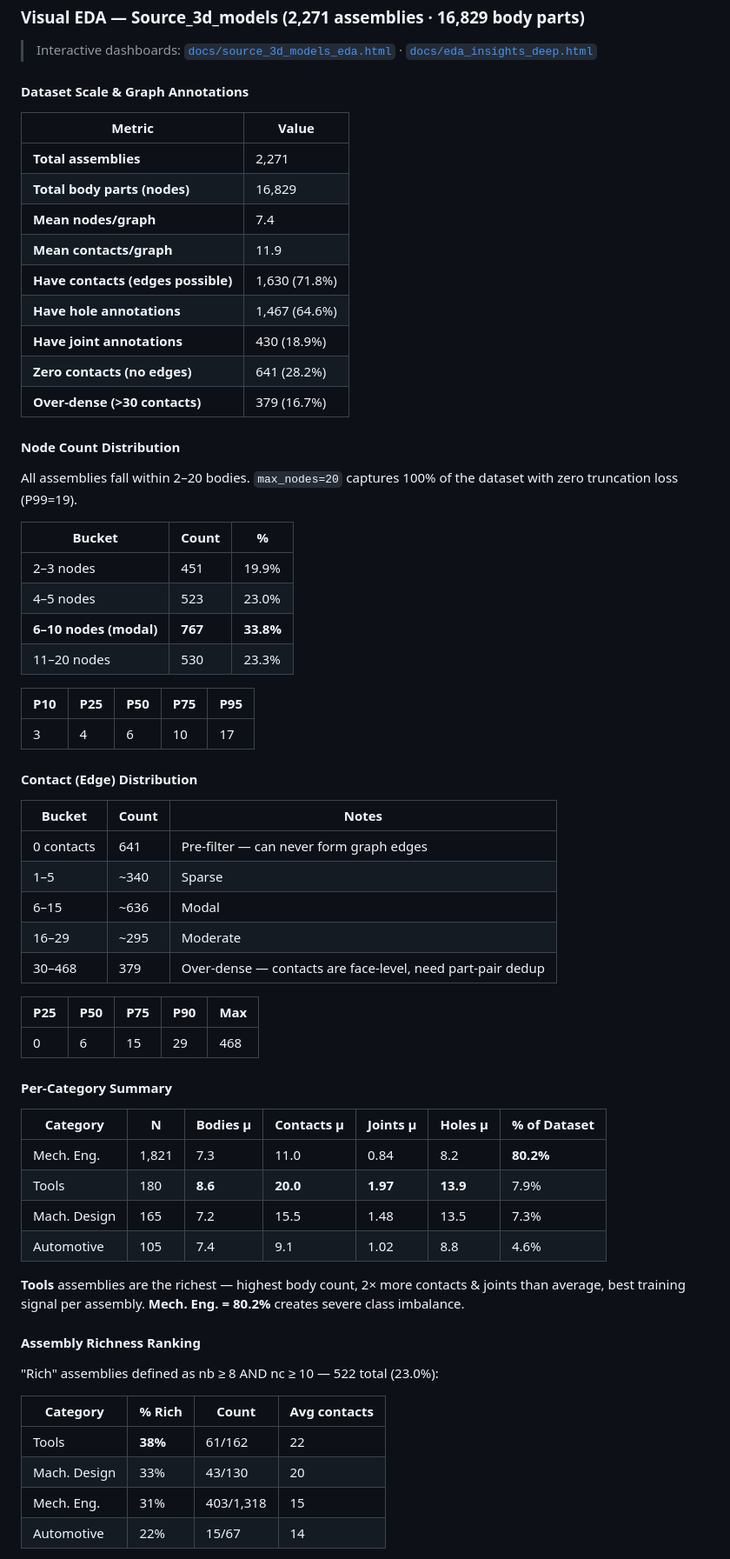
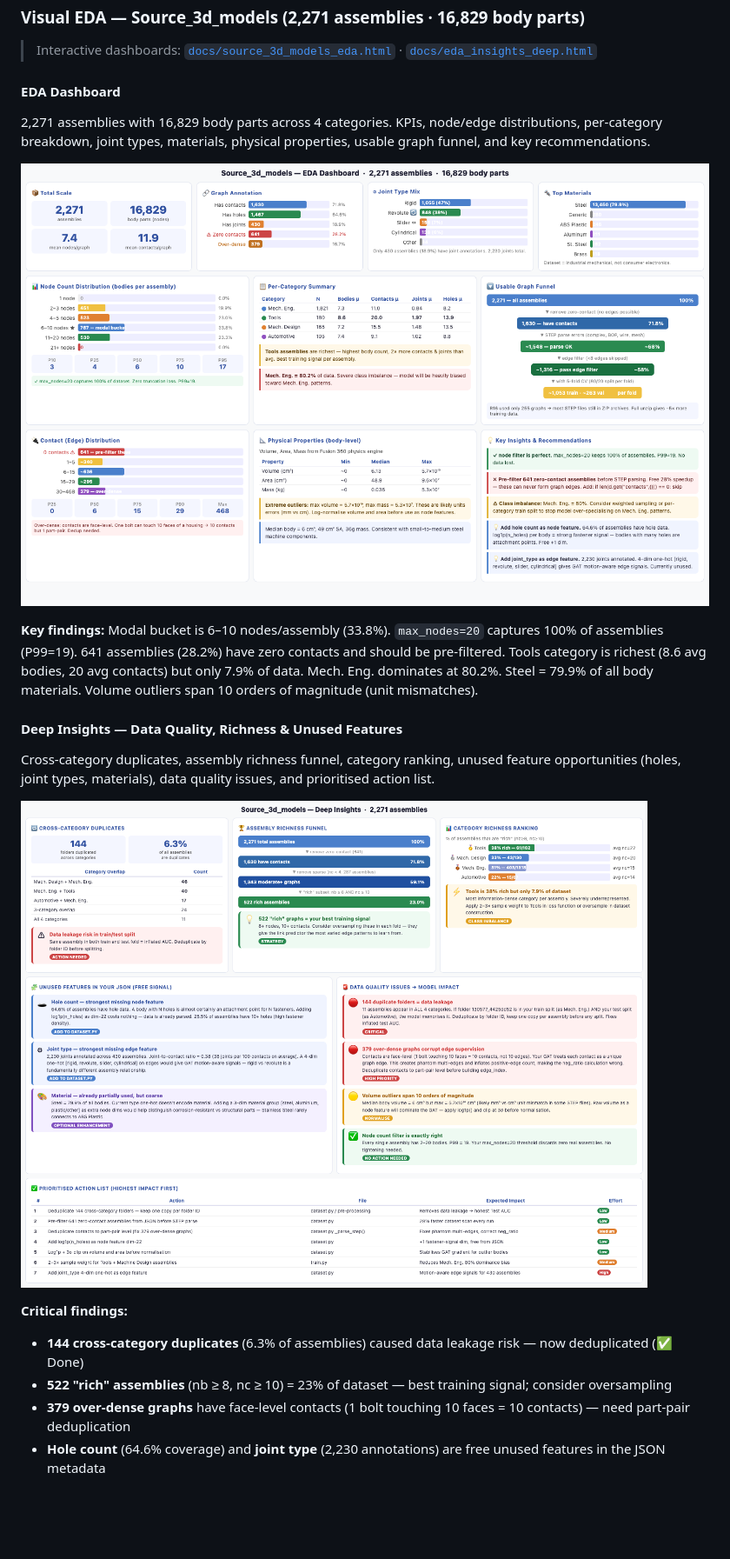
Before and after one commit to Sedimagan/AI-Assisted-3D-Assembly-Design, a Markdown page: README.md, the part around one of its changes. Shown at 87% size. GitHub-like rendering; pictures changed too: docs/eda_dashboard.png (added), docs/eda_insights_deep.png (added); blank space fills up the shorter version.

```diff
--- a/README.md
+++ b/README.md
@@ -634,68 +634,24 @@ The long tail of extra-large assemblies (up to 448 bodies) comes predominantly f
 
 > Interactive dashboards: [`docs/source_3d_models_eda.html`](./docs/source_3d_models_eda.html) · [`docs/eda_insights_deep.html`](./docs/eda_insights_deep.html)
 
-#### Dataset Scale & Graph Annotations
+#### EDA Dashboard
 
-| Metric | Value |
-|---|---|
-| **Total assemblies** | 2,271 |
-| **Total body parts (nodes)** | 16,829 |
-| **Mean nodes/graph** | 7.4 |
-| **Mean contacts/graph** | 11.9 |
-| **Have contacts (edges possible)** | 1,630 (71.8%) |
-| **Have hole annotations** | 1,467 (64.6%) |
-| **Have joint annotations** | 430 (18.9%) |
-| **Zero contacts (no edges)** | 641 (28.2%) |
-| **Over-dense (>30 contacts)** | 379 (16.7%) |
+2,271 assemblies with 16,829 body parts across 4 categories. KPIs, node/edge distributions, per-category breakdown, joint types, materials, physical properties, usable graph funnel, and key recommendations.
 
-#### Node Count Distribution
+![EDA Dashboard — Source_3d_models](docs/eda_dashboard.png)
 
-All assemblies fall within 2–20 bodies. `max_nodes=20` captures 100% of the dataset with zero truncation loss (P99=19).
+**Key findings:** Modal bucket is 6–10 nodes/assembly (33.8%). `max_nodes=20` captures 100% of assemblies (P99=19). 641 assemblies (28.2%) have zero contacts and should be pre-filtered. Tools category is richest (8.6 avg bodies, 20 avg contacts) but only 7.9% of data. Mech. Eng. dominates at 80.2%. Steel = 79.9% of all body materials. Volume outliers span 10 orders of magnitude (unit mismatches).
 
-| Bucket | Count | % |
-|---|---|---|
-| 2–3 nodes | 451 | 19.9% |
-| 4–5 nodes | 523 | 23.0% |
-| **6–10 nodes (modal)** | **767** | **33.8%** |
-| 11–20 nodes | 530 | 23.3% |
+#### Deep Insights — Data Quality, Richness & Unused Features
 
-| P10 | P25 | P50 | P75 | P95 |
-|---|---|---|---|---|
-| 3 | 4 | 6 | 10 | 17 |
+Cross-category duplicates, assembly richness funnel, category ranking, unused feature opportunities (holes, joint types, materials), data quality issues, and prioritised action list.
 
-#### Contact (Edge) Distribution
+![Deep Insights — Source_3d_models](docs/eda_insights_deep.png)
 
-| Bucket | Count | Notes |
-|---|---|---|
-| 0 contacts | 641 | Pre-filter — can never form graph edges |
-| 1–5 | ~340 | Sparse |
-| 6–15 | ~636 | Modal |
-| 16–29 | ~295 | Moderate |
-| 30–468 | 379 | Over-dense — contacts are face-level, need part-pair dedup |
+**Critical findings:**
 
-| P25 | P50 | P75 | P90 | Max |
-|---|---|---|---|---|
-| 0 | 6 | 15 | 29 | 468 |
+- **144 cross-category duplicates** (6.3% of assemblies) caused data leakage risk — now deduplicated (✅ Done)
+- **522 "rich" assemblies** (nb ≥ 8, nc ≥ 10) = 23% of dataset — best training signal; consider oversampling
+- **379 over-dense graphs** have face-level contacts (1 bolt touching 10 faces = 10 contacts) — need part-pair deduplication
+- **Hole count** (64.6% coverage) and **joint type** (2,230 annotations) are free unused features in the JSON metadata
 
-#### Per-Category Summary
-
-| Category | N | Bodies μ | Contacts μ | Joints μ | Holes μ | % of Dataset |
-|---|---|---|---|---|---|---|
-| Mech. Eng. | 1,821 | 7.3 | 11.0 | 0.84 | 8.2 | **80.2%** |
-| Tools | 180 | **8.6** | **20.0** | **1.97** | **13.9** | 7.9% |
-| Mach. Design | 165 | 7.2 | 15.5 | 1.48 | 13.5 | 7.3% |
-| Automotive | 105 | 7.4 | 9.1 | 1.02 | 8.8 | 4.6% |
-
-**Tools** assemblies are the richest — highest body count, 2× more contacts & joints than average, best training signal per assembly. **Mech. Eng. = 80.2%** creates severe class imbalance.
-
-#### Assembly Richness Ranking
-
-"Rich" assemblies defined as nb ≥ 8 AND nc ≥ 10 — 522 total (23.0%):
-
-| Category | % Rich | Count | Avg contacts |
-|---|---|---|---|
-| Tools | **38%** | 61/162 | 22 |
-| Mach. Design | 33% | 43/130 | 20 |
-| Mech. Eng. | 31% | 403/1,318 | 15 |
-| Automotive | 22% | 15/67 | 14 |
-
```
Also changed, not shown: other parts of README.md (+1 -68 lines).
